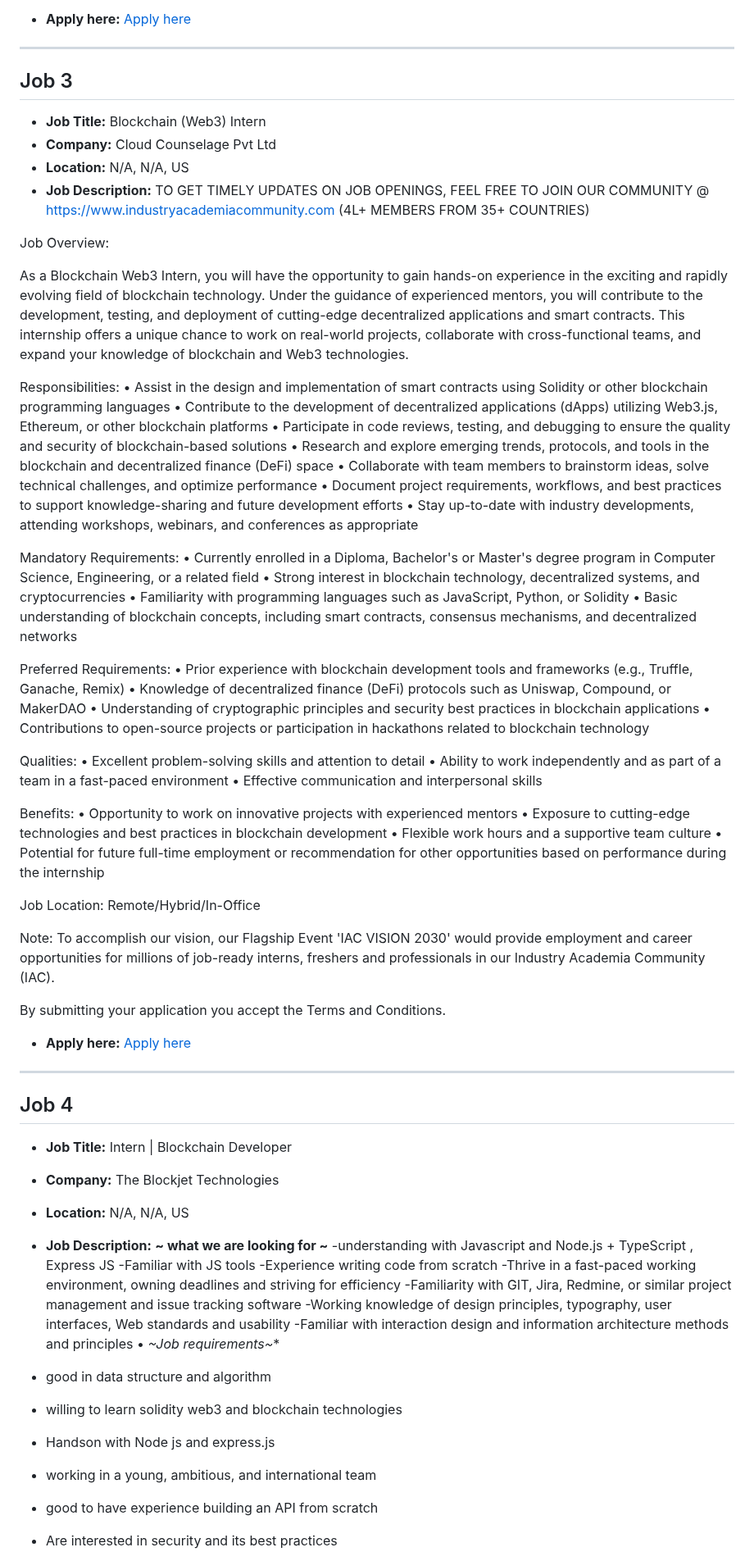
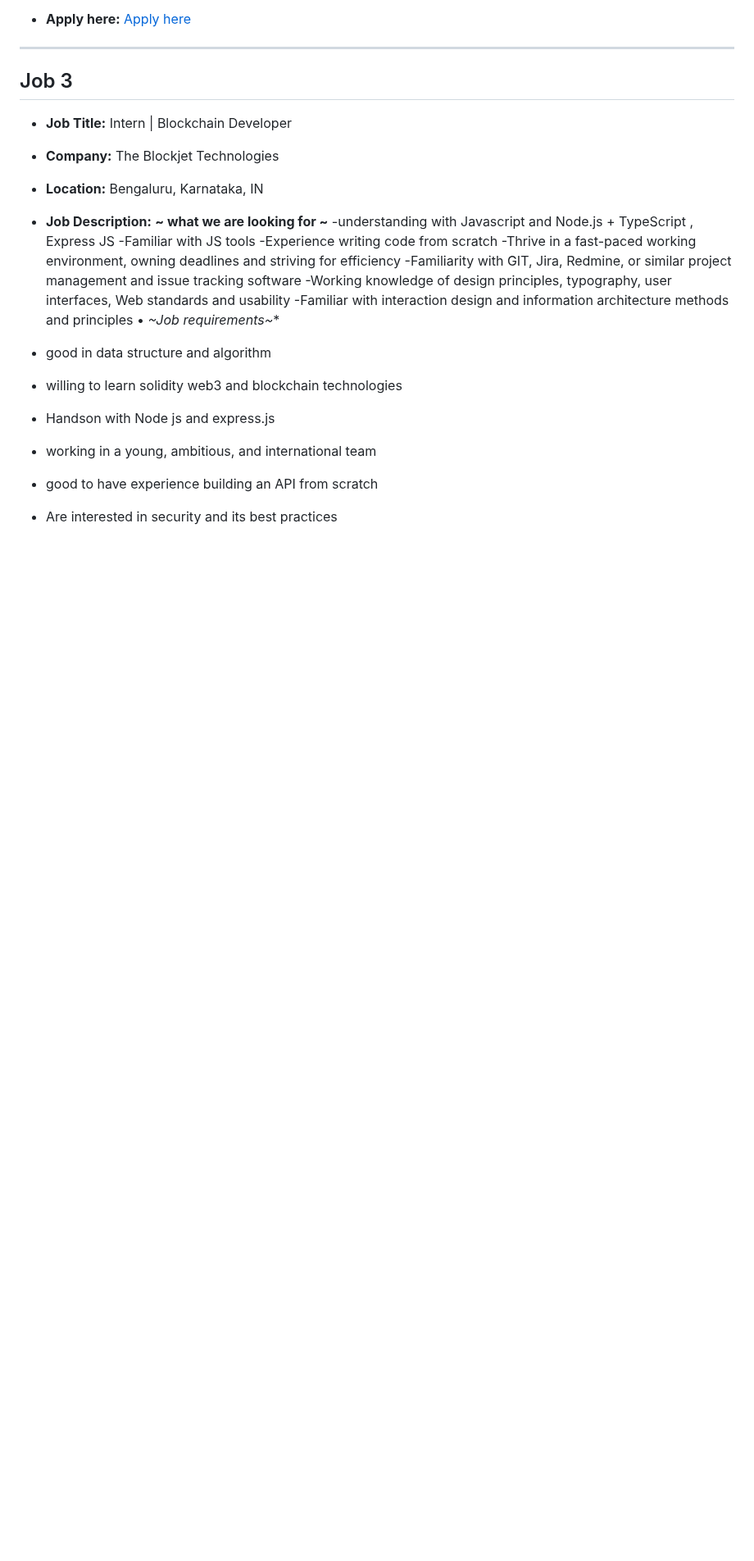
Before and after one commit to tusharpamnani/Job-Postings, a Markdown page: README.md, the part around one of its changes. Shown at 82% size. Rendered like a GitHub page; blank space fills up the shorter version.

Commit message:
Updated job postings in README

```diff
--- a/README.md
+++ b/README.md
@@ -133,62 +133,9 @@ Subash Vijay Associates (SVA) is a leading recruitment firm with over 50 years o
 
 ## Job 3
 
-- **Job Title:** Blockchain (Web3) Intern
-- **Company:** Cloud Counselage Pvt Ltd
-- **Location:** N/A, N/A, US
-- **Job Description:** TO GET TIMELY UPDATES ON JOB OPENINGS, FEEL FREE TO JOIN OUR COMMUNITY @ https://www.industryacademiacommunity.com (4L+ MEMBERS FROM 35+ COUNTRIES)
-
-Job Overview:
-
-As a Blockchain Web3 Intern, you will have the opportunity to gain hands-on experience in the exciting and rapidly evolving field of blockchain technology. Under the guidance of experienced mentors, you will contribute to the development, testing, and deployment of cutting-edge decentralized applications and smart contracts. This internship offers a unique chance to work on real-world projects, collaborate with cross-functional teams, and expand your knowledge of blockchain and Web3 technologies.
-
-Responsibilities:
-• Assist in the design and implementation of smart contracts using Solidity or other blockchain programming languages
-• Contribute to the development of decentralized applications (dApps) utilizing Web3.js, Ethereum, or other blockchain platforms
-• Participate in code reviews, testing, and debugging to ensure the quality and security of blockchain-based solutions
-• Research and explore emerging trends, protocols, and tools in the blockchain and decentralized finance (DeFi) space
-• Collaborate with team members to brainstorm ideas, solve technical challenges, and optimize performance
-• Document project requirements, workflows, and best practices to support knowledge-sharing and future development efforts
-• Stay up-to-date with industry developments, attending workshops, webinars, and conferences as appropriate
-
-Mandatory Requirements:
-• Currently enrolled in a Diploma, Bachelor's or Master's degree program in Computer Science, Engineering, or a related field
-• Strong interest in blockchain technology, decentralized systems, and cryptocurrencies
-• Familiarity with programming languages such as JavaScript, Python, or Solidity
-• Basic understanding of blockchain concepts, including smart contracts, consensus mechanisms, and decentralized networks
-
-Preferred Requirements:
-• Prior experience with blockchain development tools and frameworks (e.g., Truffle, Ganache, Remix)
-• Knowledge of decentralized finance (DeFi) protocols such as Uniswap, Compound, or MakerDAO
-• Understanding of cryptographic principles and security best practices in blockchain applications
-• Contributions to open-source projects or participation in hackathons related to blockchain technology
-
-Qualities:
-• Excellent problem-solving skills and attention to detail
-• Ability to work independently and as part of a team in a fast-paced environment
-• Effective communication and interpersonal skills
-
-Benefits:
-• Opportunity to work on innovative projects with experienced mentors
-• Exposure to cutting-edge technologies and best practices in blockchain development
-• Flexible work hours and a supportive team culture
-• Potential for future full-time employment or recommendation for other opportunities based on performance during the internship
-
-Job Location: Remote/Hybrid/In-Office
-
-Note: To accomplish our vision, our Flagship Event 'IAC VISION 2030' would provide employment and career opportunities for millions of job-ready interns, freshers and professionals in our Industry Academia Community (IAC).
-
-By submitting your application you accept the Terms and Conditions.
-
-- **Apply here:** [Apply here](https://www.careers-page.com/cloud-counselage-pvt-ltd/job/L7377W75?utm_campaign=google_jobs_apply&utm_source=google_jobs_apply&utm_medium=organic)
-
----
-
-## Job 4
-
 - **Job Title:** Intern | Blockchain Developer
 - **Company:** The Blockjet Technologies
-- **Location:** N/A, N/A, US
+- **Location:** Bengaluru, Karnataka, IN
 - **Job Description:** **~ what we are looking for ~**
 -understanding with Javascript and Node.js + TypeScript , Express JS
 -Familiar with JS tools
```
Also changed, not shown: other parts of README.md (+46 -2 lines).
